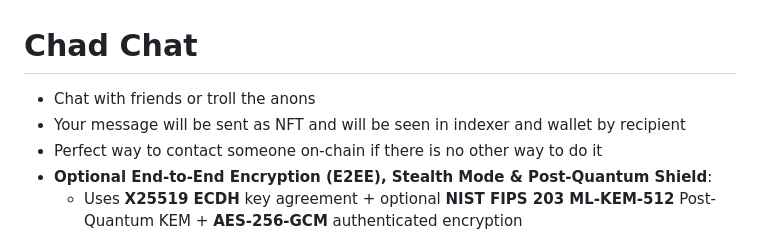
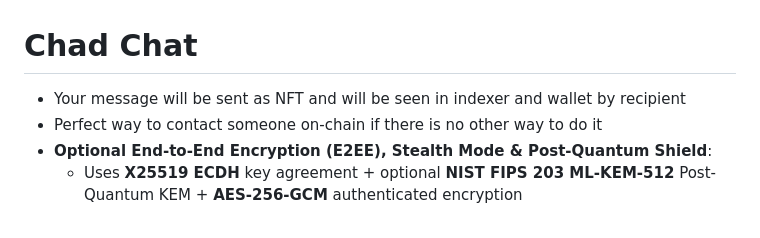
Before and after one commit to xtzchads/chat.tez.cool, a Markdown page: README.md, the part around the change. Drawn GitHub-style.

```diff
--- a/README.md
+++ b/README.md
@@ -1,7 +1,5 @@
 # Chad Chat
-
- - Chat with friends or troll the anons
- - Your message will be sent as NFT and will be seen in indexer and wallet by recipient
+- Your message will be sent as NFT and will be seen in indexer and wallet by recipient
  - Perfect way to contact someone on-chain if there is no other way to do it
  - **Optional End-to-End Encryption (E2EE), Stealth Mode & Post-Quantum Shield**:
    - Uses **X25519 ECDH** key agreement + optional **NIST FIPS 203 ML-KEM-512** Post-Quantum KEM + **AES-256-GCM** authenticated encryption
```
